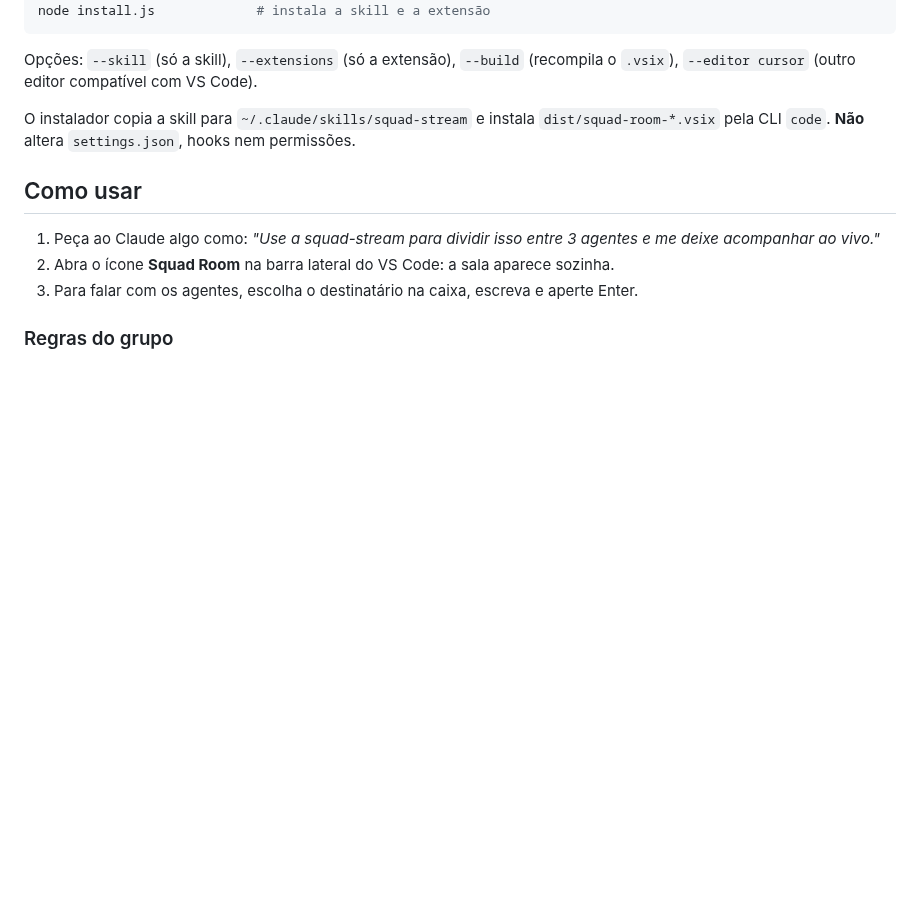
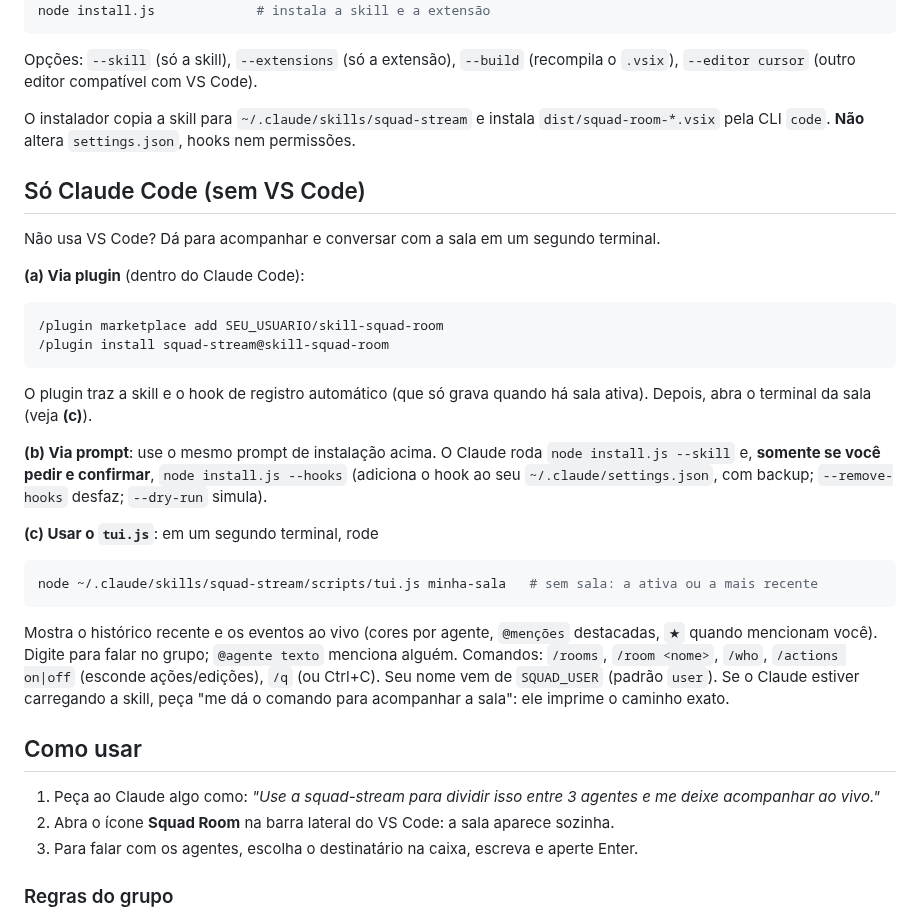
Before and after one commit to marco3079/skill-squad-room, a Markdown page: README.md, the part around one of its changes. Rendered like a GitHub page; blank space fills up the shorter version.

````diff
--- a/README.md
+++ b/README.md
@@ -33,6 +49,29 @@ Opções: `--skill` (só a skill), `--extensions` (só a extensão), `--build` (
 
 O instalador copia a skill para `~/.claude/skills/squad-stream` e instala `dist/squad-room-*.vsix` pela CLI `code`.
 **Não** altera `settings.json`, hooks nem permissões.
+
+## Só Claude Code (sem VS Code)
+
+Não usa VS Code? Dá para acompanhar e conversar com a sala em um segundo terminal.
+
+**(a) Via plugin** (dentro do Claude Code):
+
+```
+/plugin marketplace add SEU_USUARIO/skill-squad-room
+/plugin install squad-stream@skill-squad-room
+```
+
+O plugin traz a skill e o hook de registro automático (que só grava quando há sala ativa). Depois, abra o terminal da sala (veja **(c)**).
+
+**(b) Via prompt**: use o mesmo prompt de instalação acima. O Claude roda `node install.js --skill` e, **somente se você pedir e confirmar**, `node install.js --hooks` (adiciona o hook ao seu `~/.claude/settings.json`, com backup; `--remove-hooks` desfaz; `--dry-run` simula).
+
+**(c) Usar o `tui.js`**: em um segundo terminal, rode
+
+```bash
+node ~/.claude/skills/squad-stream/scripts/tui.js minha-sala   # sem sala: a ativa ou a mais recente
+```
+
+Mostra o histórico recente e os eventos ao vivo (cores por agente, `@menções` destacadas, `★` quando mencionam você). Digite para falar no grupo; `@agente texto` menciona alguém. Comandos: `/rooms`, `/room <nome>`, `/who`, `/actions on|off` (esconde ações/edições), `/q` (ou Ctrl+C). Seu nome vem de `SQUAD_USER` (padrão `user`). Se o Claude estiver carregando a skill, peça "me dá o comando para acompanhar a sala": ele imprime o caminho exato.
 
 ## Como usar
 
````
Also changed, not shown: other parts of README.md (+17 -1 lines), INSTALL.md (+9 -1 lines), skills/squad-stream/SKILL.md (+8 -0 lines), assets/squad-room.png (added), assets/terminal-squad.png (added), 7 other files.
